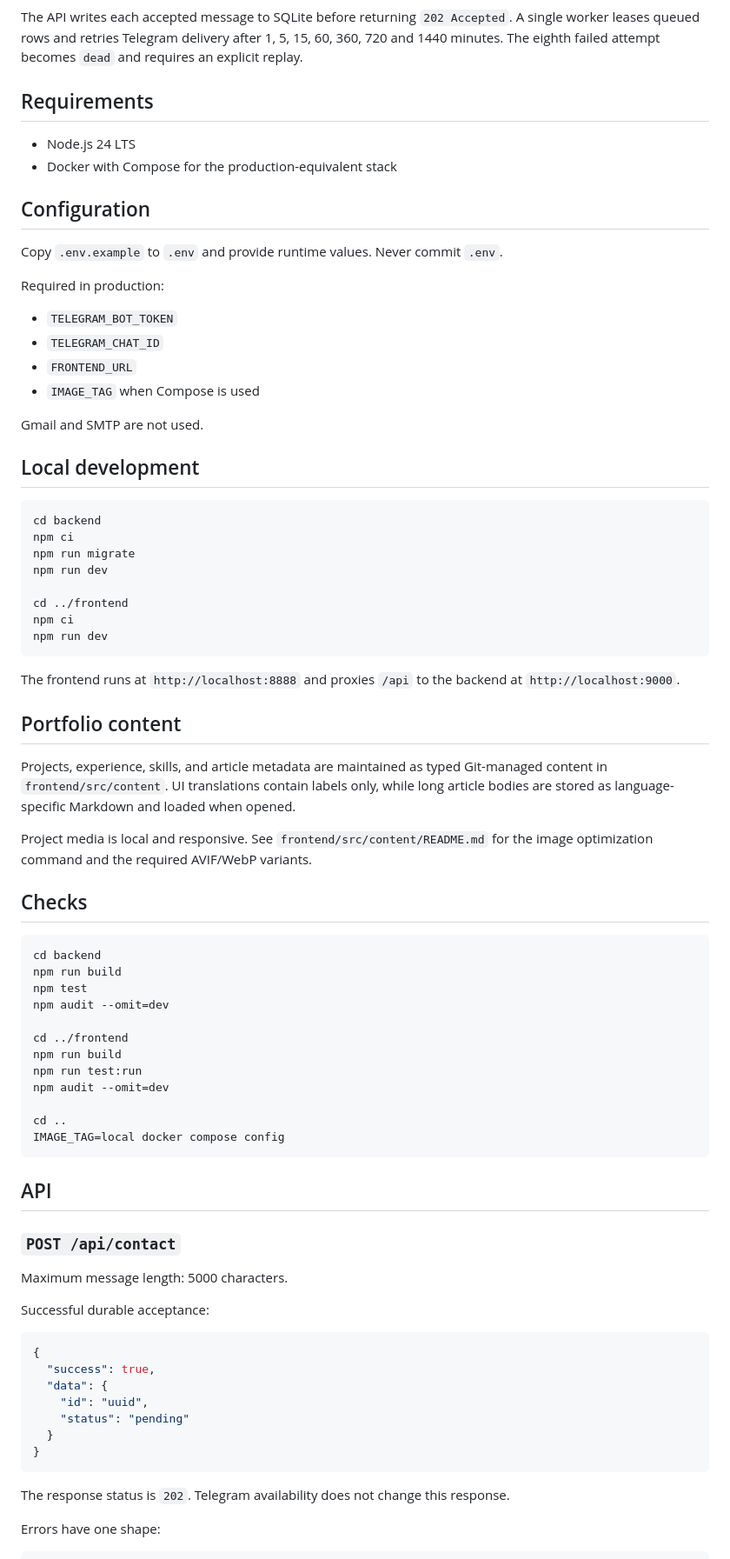
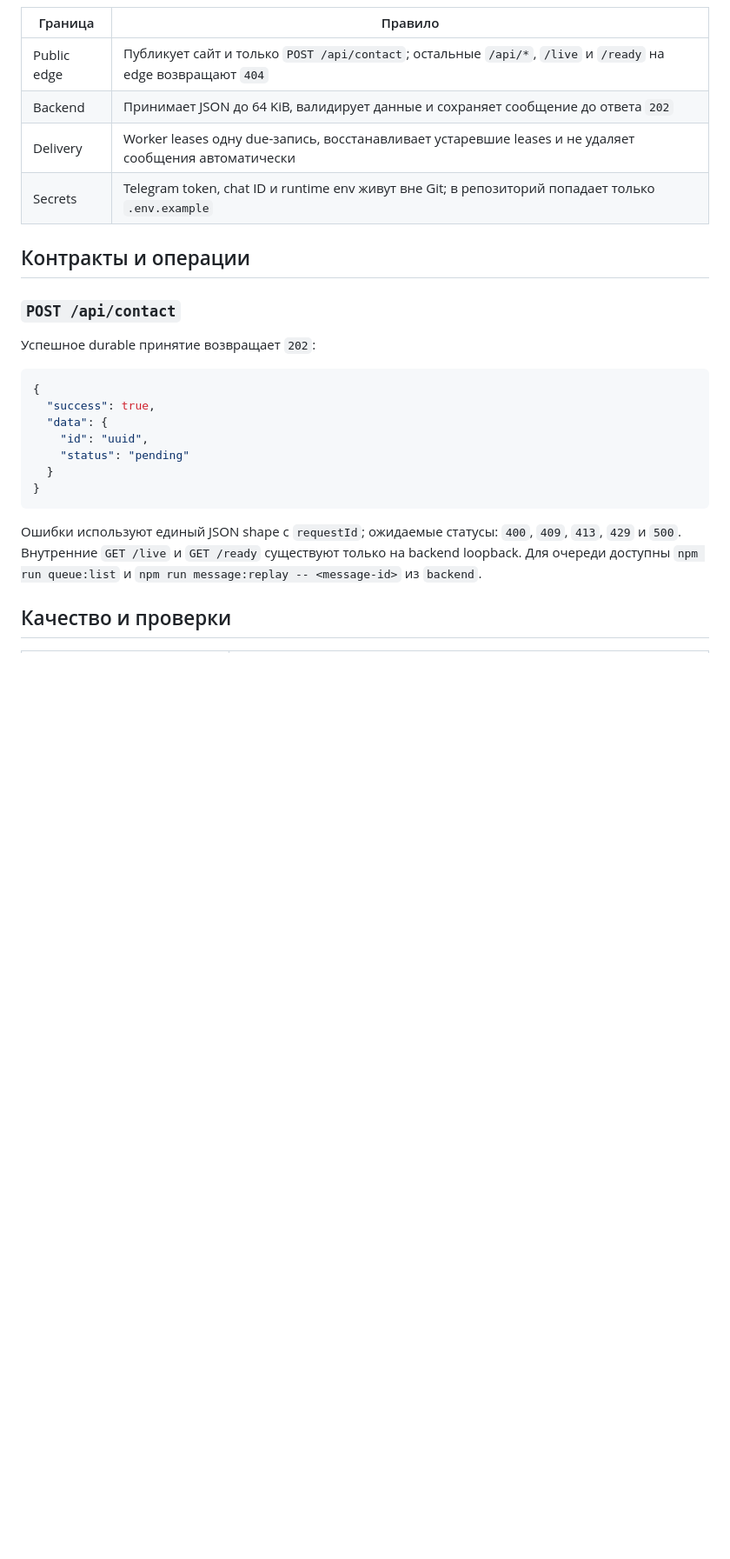
Before and after one commit to FerrPOINT/personal-page, a Markdown page: README.md, the part around one of its changes. Shown at 87% size. Rendered like a GitHub page; blank space fills up the shorter version.

Commit message:
docs: align portfolio readme with evidence contract

````diff
--- a/README.md
+++ b/README.md
@@ -14,71 +92,19 @@ flowchart LR
     Worker --> Telegram[Telegram Bot API]
 ```
 
-The API writes each accepted message to SQLite before returning `202 Accepted`. A single worker leases queued rows and retries Telegram delivery after 1, 5, 15, 60, 360, 720 and 1440 minutes. The eighth failed attempt becomes `dead` and requires an explicit replay.
+| Граница | Правило |
+|---|---|
+| Public edge | Публикует сайт и только `POST /api/contact`; остальные `/api/*`, `/live` и `/ready` на edge возвращают `404` |
+| Backend | Принимает JSON до 64 KiB, валидирует данные и сохраняет сообщение до ответа `202` |
+| Delivery | Worker leases одну due-запись, восстанавливает устаревшие leases и не удаляет сообщения автоматически |
+| Secrets | Telegram token, chat ID и runtime env живут вне Git; в репозиторий попадает только `.env.example` |
 
-## Requirements
-
-- Node.js 24 LTS
-- Docker with Compose for the production-equivalent stack
-
-## Configuration
-
-Copy `.env.example` to `.env` and provide runtime values. Never commit `.env`.
-
-Required in production:
-
-- `TELEGRAM_BOT_TOKEN`
-- `TELEGRAM_CHAT_ID`
-- `FRONTEND_URL`
-- `IMAGE_TAG` when Compose is used
-
-Gmail and SMTP are not used.
-
-## Local development
-
-```bash
-cd backend
-npm ci
-npm run migrate
-npm run dev
-
-cd ../frontend
-npm ci
-npm run dev
-```
-
-The frontend runs at `http://localhost:8888` and proxies `/api` to the backend at `http://localhost:9000`.
-
-## Portfolio content
-
-Projects, experience, skills, and article metadata are maintained as typed Git-managed content in `frontend/src/content`. UI translations contain labels only, while long article bodies are stored as language-specific Markdown and loaded when opened.
-
-Project media is local and responsive. See `frontend/src/content/README.md` for the image optimization command and the required AVIF/WebP variants.
-
-## Checks
-
-```bash
-cd backend
-npm run build
-npm test
-npm audit --omit=dev
-
-cd ../frontend
-npm run build
-npm run test:run
-npm audit --omit=dev
-
-cd ..
-IMAGE_TAG=local docker compose config
-```
-
-## API
+<a name="interfaces"></a>
+## Контракты и операции
 
 ### `POST /api/contact`
 
-Maximum message length: 5000 characters.
-
-Successful durable acceptance:
+Успешное durable принятие возвращает `202`:
 
 ```json
 {
@@ -90,7 +116,8 @@ Successful durable acceptance:
 }
 ```
 
-The response status is `202`. Telegram availability does not change this response.
+Ошибки используют единый JSON shape с `requestId`; ожидаемые статусы: `400`, `409`, `413`, `429` и `500`. Внутренние `GET /live` и `GET /ready` существуют только на backend loopback. Для очереди доступны `npm run queue:list` и `npm run message:replay -- <message-id>` из `backend`.
 
-Errors have one shape:
+<a name="quality"></a>
+## Качество и проверки
 
````
Also changed, not shown: other parts of README.md (+105 -46 lines), CONTRIBUTING.md (added, +36 -0 lines), SECURITY.md (added, +18 -0 lines), docs/screenshots/main-page.png (added), 5 other files.
